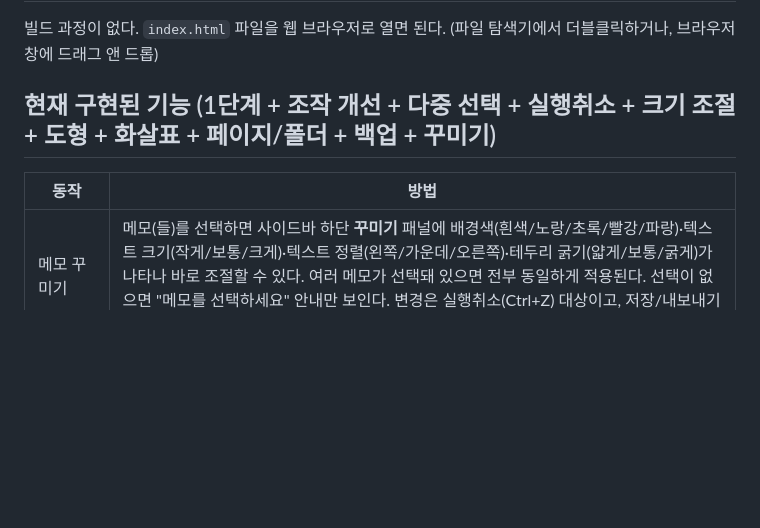
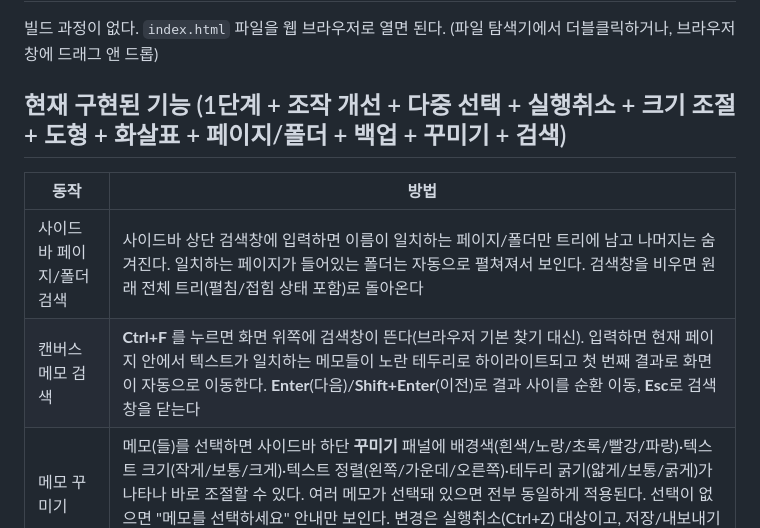
Before and after one commit to bluishGrey/bluishCanvas, a Markdown page: README.md, the part around the change. Rendered like a GitHub page; blank space fills up the shorter version.

Commit message:
README: 검색 기능(사이드바/캔버스) 문서화
Co-Authored-By: Claude Sonnet 5 <noreply@anthropic.com>

```diff
--- a/README.md
+++ b/README.md
@@ -8,10 +8,12 @@
 빌드 과정이 없다. `index.html` 파일을 웹 브라우저로 열면 된다.
 (파일 탐색기에서 더블클릭하거나, 브라우저 창에 드래그 앤 드롭)
 
-## 현재 구현된 기능 (1단계 + 조작 개선 + 다중 선택 + 실행취소 + 크기 조절 + 도형 + 화살표 + 페이지/폴더 + 백업 + 꾸미기)
+## 현재 구현된 기능 (1단계 + 조작 개선 + 다중 선택 + 실행취소 + 크기 조절 + 도형 + 화살표 + 페이지/폴더 + 백업 + 꾸미기 + 검색)
 
 | 동작 | 방법 |
 |---|---|
+| 사이드바 페이지/폴더 검색 | 사이드바 상단 검색창에 입력하면 이름이 일치하는 페이지/폴더만 트리에 남고 나머지는 숨겨진다. 일치하는 페이지가 들어있는 폴더는 자동으로 펼쳐져서 보인다. 검색창을 비우면 원래 전체 트리(펼침/접힘 상태 포함)로 돌아온다 |
+| 캔버스 메모 검색 | **Ctrl+F** 를 누르면 화면 위쪽에 검색창이 뜬다(브라우저 기본 찾기 대신). 입력하면 현재 페이지 안에서 텍스트가 일치하는 메모들이 노란 테두리로 하이라이트되고 첫 번째 결과로 화면이 자동으로 이동한다. **Enter**(다음)/**Shift+Enter**(이전)로 결과 사이를 순환 이동, **Esc**로 검색창을 닫는다 |
 | 메모 꾸미기 | 메모(들)를 선택하면 사이드바 하단 **꾸미기** 패널에 배경색(흰색/노랑/초록/빨강/파랑)·텍스트 크기(작게/보통/크게)·텍스트 정렬(왼쪽/가운데/오른쪽)·테두리 굵기(얇게/보통/굵게)가 나타나 바로 조절할 수 있다. 여러 메모가 선택돼 있으면 전부 동일하게 적용된다. 선택이 없으면 "메모를 선택하세요" 안내만 보인다. 변경은 실행취소(Ctrl+Z) 대상이고, 저장/내보내기·가져오기에도 함께 포함된다 |
 | 전체 내보내기 | 사이드바 하단 **⬇ 내보내기** 버튼 — 모든 페이지/폴더/메모/화살표를 JSON 파일 하나로 다운로드. 파일명에 날짜·시간이 들어간다(`bluishCanvas-backup-2026-09-12_161653.json`). 완료되면 파일명이 담긴 확인 메시지가 뜬다 |
 | 전체 가져오기 | 사이드바 하단 **⬆ 가져오기** 버튼 → JSON 파일 선택. 이름이 겹치는 페이지/폴더가 있으면 각각 "덮어쓰기" 또는 "새 이름으로 추가"(예: `CS50` → `CS50 2`)를 물어보고, 겹치지 않으면 그냥 추가한다. 가져온 항목은 항상 새 id를 받아서 기존 데이터와 충돌하지 않는다. 완료되면 가져온 페이지/폴더 개수가 담긴 확인 메시지가 뜬다 |
```
